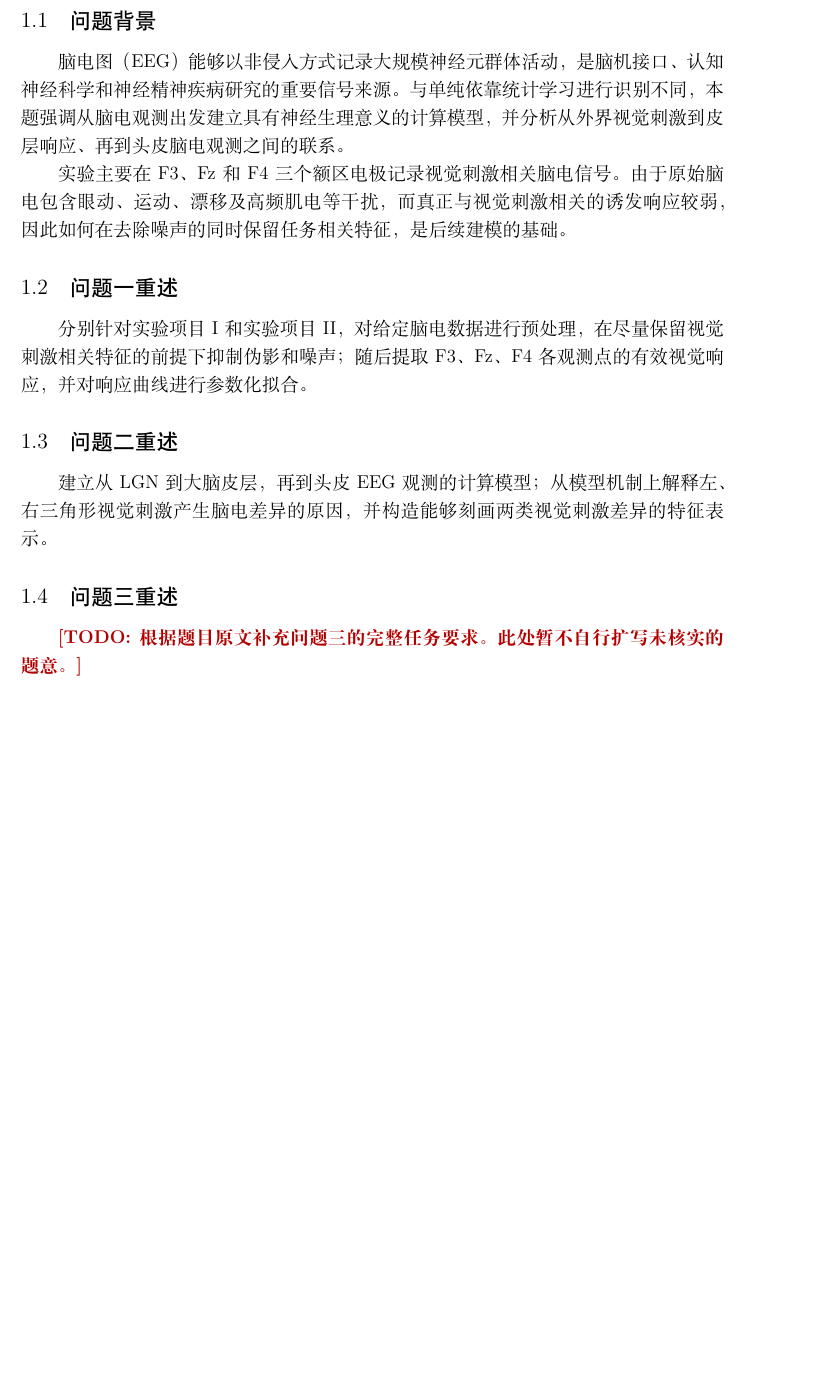
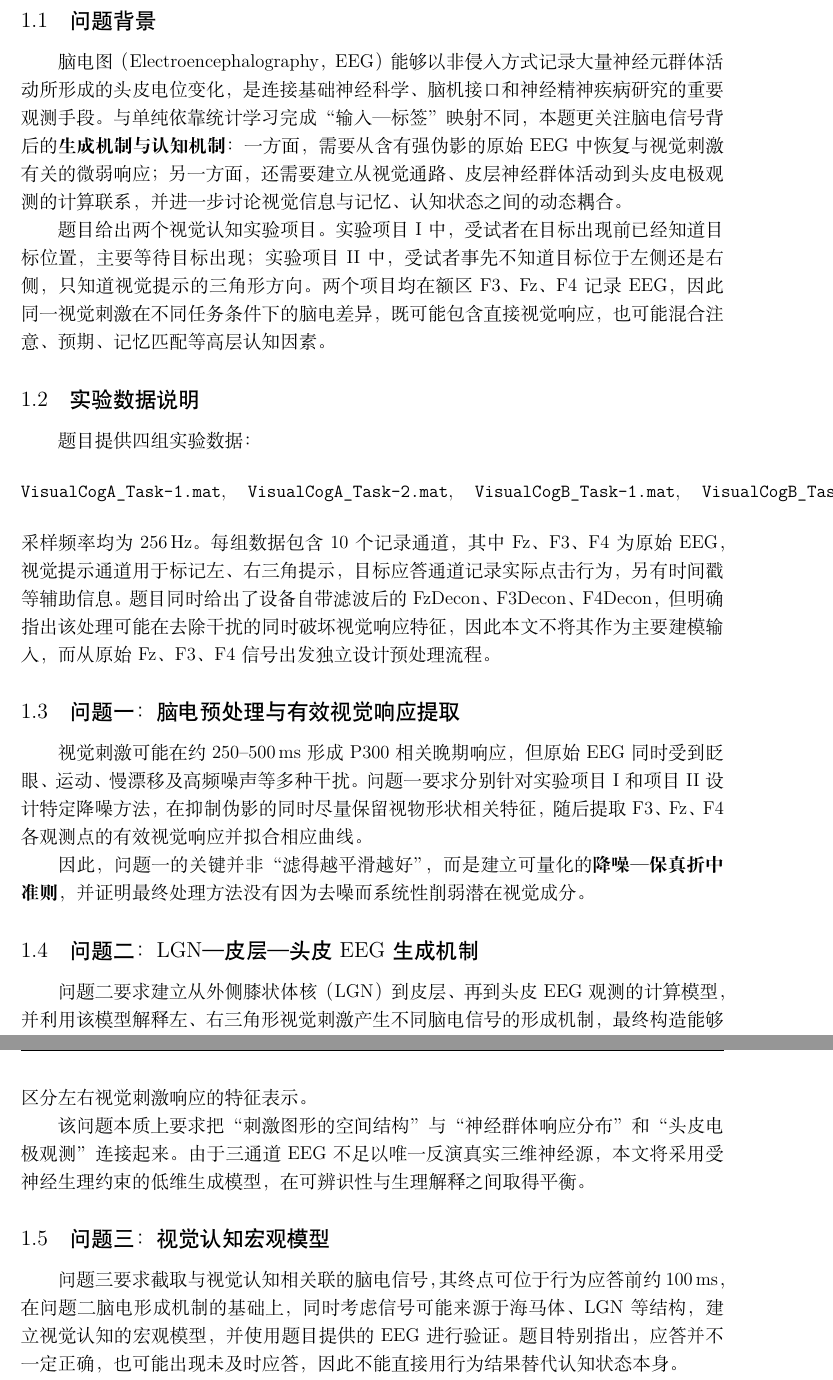
Before and after one commit to txswde/math-computition, a LaTeX document (paper/main.tex, which reads paper/sections/02_problem.tex): part of page 5 of 14 before the commit and two parts of pages 5 and 6 of 14 after it, the two joined at a grey line, cut so that both start at the same text, the shorter picture padded with empty space. Compiled offline with XeLaTeX.

Commit message:
paper: expand problem restatement and data description

```diff
--- a/paper/sections/02_problem.tex
+++ b/paper/sections/02_problem.tex
@@ -2,18 +2,35 @@
 
 \subsection{问题背景}
 
-脑电图（EEG）能够以非侵入方式记录大规模神经元群体活动，是脑机接口、认知神经科学和神经精神疾病研究的重要信号来源。与单纯依靠统计学习进行识别不同，本题强调从脑电观测出发建立具有神经生理意义的计算模型，并分析从外界视觉刺激到皮层响应、再到头皮脑电观测之间的联系。
+脑电图（Electroencephalography，EEG）能够以非侵入方式记录大量神经元群体活动所形成的头皮电位变化，是连接基础神经科学、脑机接口和神经精神疾病研究的重要观测手段。与单纯依靠统计学习完成“输入—标签”映射不同，本题更关注脑电信号背后的\textbf{生成机制与认知机制}：一方面，需要从含有强伪影的原始EEG中恢复与视觉刺激有关的微弱响应；另一方面，还需要建立从视觉通路、皮层神经群体活动到头皮电极观测的计算联系，并进一步讨论视觉信息与记忆、认知状态之间的动态耦合。
 
-实验主要在F3、Fz和F4三个额区电极记录视觉刺激相关脑电信号。由于原始脑电包含眼动、运动、漂移及高频肌电等干扰，而真正与视觉刺激相关的诱发响应较弱，因此如何在去除噪声的同时保留任务相关特征，是后续建模的基础。
+题目给出两个视觉认知实验项目。实验项目I中，受试者在目标出现前已经知道目标位置，主要等待目标出现；实验项目II中，受试者事先不知道目标位于左侧还是右侧，只知道视觉提示的三角形方向。两个项目均在额区F3、Fz、F4记录EEG，因此同一视觉刺激在不同任务条件下的脑电差异，既可能包含直接视觉响应，也可能混合注意、预期、记忆匹配等高层认知因素。
 
-\subsection{问题一重述}
+\subsection{实验数据说明}
 
-分别针对实验项目I和实验项目II，对给定脑电数据进行预处理，在尽量保留视觉刺激相关特征的前提下抑制伪影和噪声；随后提取F3、Fz、F4各观测点的有效视觉响应，并对响应曲线进行参数化拟合。
+题目提供四组实验数据：
+\[
+\texttt{VisualCogA\_Task-1.mat},\quad
+\texttt{VisualCogA\_Task-2.mat},\quad
+\texttt{VisualCogB\_Task-1.mat},\quad
+\texttt{VisualCogB\_Task-2.mat},
+\]
+采样频率均为$256\,\mathrm{Hz}$。每组数据包含10个记录通道，其中Fz、F3、F4为原始EEG，视觉提示通道用于标记左、右三角提示，目标应答通道记录实际点击行为，另有时间戳等辅助信息。题目同时给出了设备自带滤波后的FzDecon、F3Decon、F4Decon，但明确指出该处理可能在去除干扰的同时破坏视觉响应特征，因此本文不将其作为主要建模输入，而从原始Fz、F3、F4信号出发独立设计预处理流程。
 
-\subsection{问题二重述}
+\subsection{问题一：脑电预处理与有效视觉响应提取}
 
-建立从LGN到大脑皮层，再到头皮EEG观测的计算模型；从模型机制上解释左、右三角形视觉刺激产生脑电差异的原因，并构造能够刻画两类视觉刺激差异的特征表示。
+视觉刺激可能在约$250$--$500\,\mathrm{ms}$形成P300相关晚期响应，但原始EEG同时受到眨眼、运动、慢漂移及高频噪声等多种干扰。问题一要求分别针对实验项目I和项目II设计特定降噪方法，在抑制伪影的同时尽量保留视物形状相关特征，随后提取F3、Fz、F4各观测点的有效视觉响应并拟合相应曲线。
 
-\subsection{问题三重述}
+因此，问题一的关键并非“滤得越平滑越好”，而是建立可量化的\textbf{降噪—保真折中准则}，并证明最终处理方法没有因为去噪而系统性削弱潜在视觉成分。
 
-\TODO{根据题目原文补充问题三的完整任务要求。此处暂不自行扩写未核实的题意。}
+\subsection{问题二：LGN—皮层—头皮EEG生成机制}
+
+问题二要求建立从外侧膝状体核（LGN）到皮层、再到头皮EEG观测的计算模型，并利用该模型解释左、右三角形视觉刺激产生不同脑电信号的形成机制，最终构造能够区分左右视觉刺激响应的特征表示。
+
+该问题本质上要求把“刺激图形的空间结构”与“神经群体响应分布”和“头皮电极观测”连接起来。由于三通道EEG不足以唯一反演真实三维神经源，本文将采用受神经生理约束的低维生成模型，在可辨识性与生理解释之间取得平衡。
+
+\subsection{问题三：视觉认知宏观模型}
+
+问题三要求截取与视觉认知相关联的脑电信号，其终点可位于行为应答前约$100\,\mathrm{ms}$，在问题二脑电形成机制的基础上，同时考虑信号可能来源于海马体、LGN等结构，建立视觉认知的宏观模型，并使用题目提供的EEG进行验证。题目特别指出，应答并不一定正确，也可能出现未及时应答，因此不能直接用行为结果替代认知状态本身。
+
+由此，问题三需要在问题二“直接视觉响应”的基础上进一步引入记忆匹配和认知状态，并把视觉提示、内部认知过程与最终行为应答明确分离。
```
